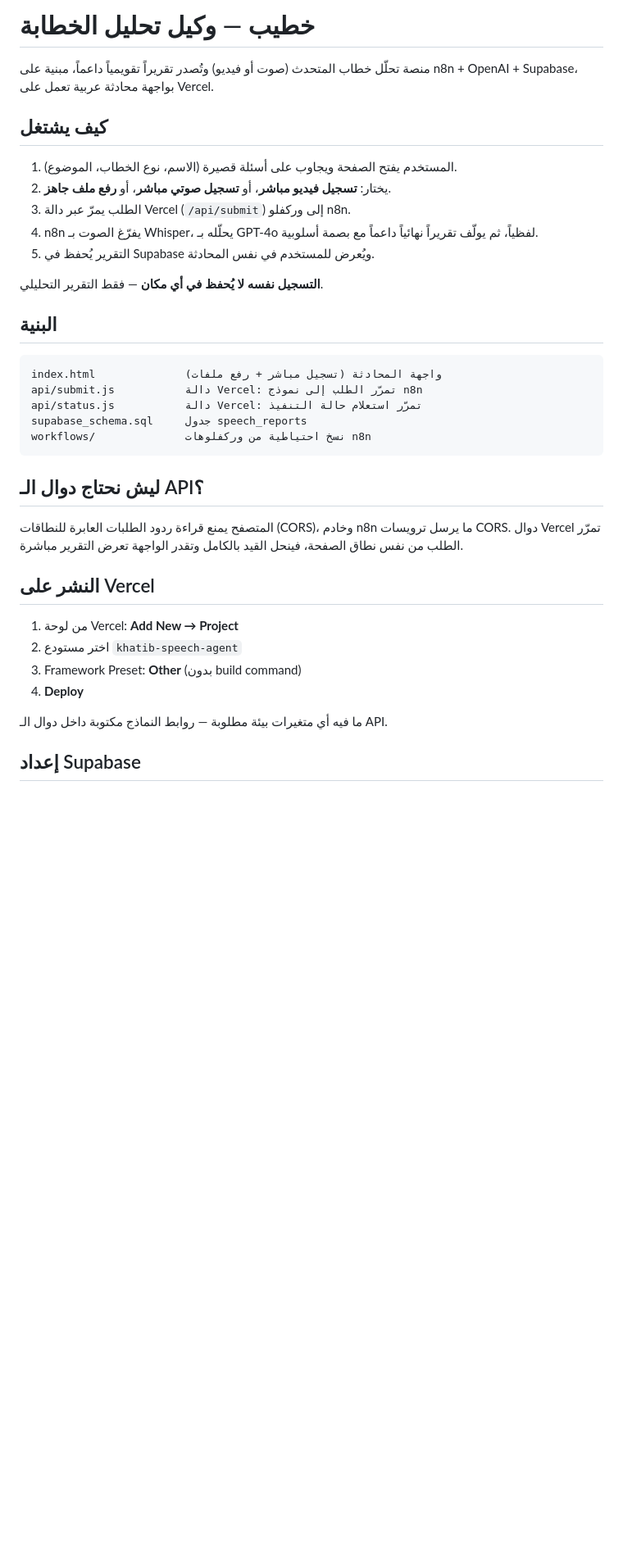
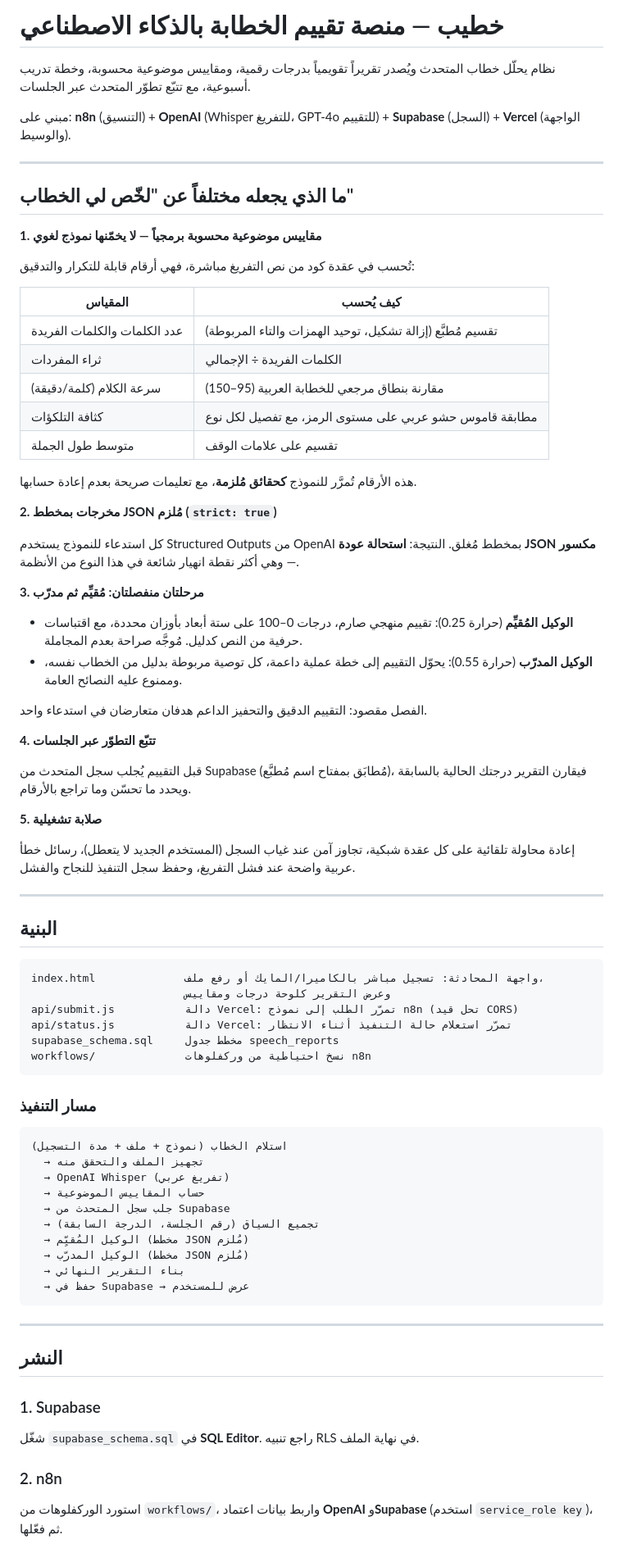
Before and after one commit to swimmingpool2016-glitch/khatib-speech-agent, a Markdown page: README.md, the part around one of its changes. Shown at 82% size. Rendered like a GitHub page; blank space fills up the shorter version.

````diff
--- a/README.md
+++ b/README.md
@@ -1,39 +1,81 @@
-# خطيب — وكيل تحليل الخطابة
+# خطيب — منصة تقييم الخطابة بالذكاء الاصطناعي
 
-منصة تحلّل خطاب المتحدث (صوت أو فيديو) وتُصدر تقريراً تقويمياً داعماً، مبنية على n8n + OpenAI + Supabase، بواجهة محادثة عربية تعمل على Vercel.
+نظام يحلّل خطاب المتحدث ويُصدر تقريراً تقويمياً بدرجات رقمية، ومقاييس موضوعية محسوبة، وخطة تدريب أسبوعية، مع تتبّع تطوّر المتحدث عبر الجلسات.
 
-## كيف يشتغل
+مبني على: **n8n** (التنسيق) + **OpenAI** (Whisper للتفريغ، GPT-4o للتقييم) + **Supabase** (السجل) + **Vercel** (الواجهة والوسيط).
 
-1. المستخدم يفتح الصفحة ويجاوب على أسئلة قصيرة (الاسم، نوع الخطاب، الموضوع).
-2. يختار: **تسجيل فيديو مباشر**، أو **تسجيل صوتي مباشر**، أو **رفع ملف جاهز**.
-3. الطلب يمرّ عبر دالة Vercel (`/api/submit`) إلى وركفلو n8n.
-4. n8n يفرّغ الصوت بـ Whisper، يحلّله بـ GPT-4o لفظياً، ثم يولّف تقريراً نهائياً داعماً مع بصمة أسلوبية.
-5. التقرير يُحفظ في Supabase ويُعرض للمستخدم في نفس المحادثة.
+---
 
-**التسجيل نفسه لا يُحفظ في أي مكان** — فقط التقرير التحليلي.
+## ما الذي يجعله مختلفاً عن "لخّص لي الخطاب"
+
+**1. مقاييس موضوعية محسوبة برمجياً — لا يخمّنها نموذج لغوي**
+
+تُحسب في عقدة كود من نص التفريغ مباشرة، فهي أرقام قابلة للتكرار والتدقيق:
+
+| المقياس | كيف يُحسب |
+|---|---|
+| عدد الكلمات والكلمات الفريدة | تقسيم مُطبَّع (إزالة تشكيل، توحيد الهمزات والتاء المربوطة) |
+| ثراء المفردات | الكلمات الفريدة ÷ الإجمالي |
+| سرعة الكلام (كلمة/دقيقة) | مقارنة بنطاق مرجعي للخطابة العربية (95–150) |
+| كثافة التلكؤات | مطابقة قاموس حشو عربي على مستوى الرمز، مع تفصيل لكل نوع |
+| متوسط طول الجملة | تقسيم على علامات الوقف |
+
+هذه الأرقام تُمرَّر للنموذج **كحقائق مُلزمة**، مع تعليمات صريحة بعدم إعادة حسابها.
+
+**2. مخرجات بمخطط JSON مُلزم (`strict: true`)**
+
+كل استدعاء للنموذج يستخدم Structured Outputs من OpenAI بمخطط مُغلق. النتيجة: **استحالة عودة JSON مكسور** — وهي أكثر نقطة انهيار شائعة في هذا النوع من الأنظمة.
+
+**3. مرحلتان منفصلتان: مُقيِّم ثم مدرّب**
+
+- **الوكيل المُقيِّم** (حرارة 0.25): تقييم منهجي صارم، درجات 0–100 على ستة أبعاد بأوزان محددة، مع اقتباسات حرفية من النص كدليل. مُوجَّه صراحة بعدم المجاملة.
+- **الوكيل المدرّب** (حرارة 0.55): يحوّل التقييم إلى خطة عملية داعمة، كل توصية مربوطة بدليل من الخطاب نفسه، وممنوع عليه النصائح العامة.
+
+الفصل مقصود: التقييم الدقيق والتحفيز الداعم هدفان متعارضان في استدعاء واحد.
+
+**4. تتبّع التطوّر عبر الجلسات**
+
+قبل التقييم يُجلب سجل المتحدث من Supabase (مُطابَق بمفتاح اسم مُطبَّع)، فيقارن التقرير درجتك الحالية بالسابقة ويحدد ما تحسّن وما تراجع بالأرقام.
+
+**5. صلابة تشغيلية**
+
+إعادة محاولة تلقائية على كل عقدة شبكية، تجاوز آمن عند غياب السجل (المستخدم الجديد لا يتعطل)، رسائل خطأ عربية واضحة عند فشل التفريغ، وحفظ سجل التنفيذ للنجاح والفشل.
+
+---
 
 ## البنية
 
 ```
-index.html              واجهة المحادثة (تسجيل مباشر + رفع ملفات)
-api/submit.js           دالة Vercel: تمرّر الطلب إلى نموذج n8n
-api/status.js           دالة Vercel: تمرّر استعلام حالة التنفيذ
-supabase_schema.sql     جدول speech_reports
+index.html              واجهة المحادثة: تسجيل مباشر بالكاميرا/المايك أو رفع ملف،
+                        وعرض التقرير كلوحة درجات ومقاييس
+api/submit.js           دالة Vercel: تمرّر الطلب إلى نموذج n8n (تحل قيد CORS)
+api/status.js           دالة Vercel: تمرّر استعلام حالة التنفيذ أثناء الانتظار
+supabase_schema.sql     مخطط جدول speech_reports
 workflows/              نسخ احتياطية من وركفلوهات n8n
 ```
 
-## ليش نحتاج دوال الـ API؟
+### مسار التنفيذ
 
-المتصفح يمنع قراءة ردود الطلبات العابرة للنطاقات (CORS)، وخادم n8n ما يرسل ترويسات CORS. دوال Vercel تمرّر الطلب من نفس نطاق الصفحة، فينحل القيد بالكامل وتقدر الواجهة تعرض التقرير مباشرة.
+```
+استلام الخطاب (نموذج + ملف + مدة التسجيل)
+  → تجهيز الملف والتحقق منه
+  → OpenAI Whisper (تفريغ عربي)
+  → حساب المقاييس الموضوعية
+  → جلب سجل المتحدث من Supabase
+  → تجميع السياق (رقم الجلسة، الدرجة السابقة)
+  → الوكيل المُقيِّم (مخطط JSON مُلزم)
+  → الوكيل المدرّب (مخطط JSON مُلزم)
+  → بناء التقرير النهائي
+  → حفظ في Supabase → عرض للمستخدم
+```
 
-## النشر على Vercel
+---
 
-1. من لوحة Vercel: **Add New → Project**
-2. اختر مستودع `khatib-speech-agent`
-3. Framework Preset: **Other** (بدون build command)
-4. **Deploy**
+## النشر
 
-ما فيه أي متغيرات بيئة مطلوبة — روابط النماذج مكتوبة داخل دوال الـ API.
+### 1. Supabase
+شغّل `supabase_schema.sql` في **SQL Editor**. راجع تنبيه RLS في نهاية الملف.
 
-## إعداد Supabase
+### 2. n8n
+استورد الوركفلوهات من `workflows/`، واربط بيانات اعتماد **OpenAI** و**Supabase** (استخدم `service_role key`)، ثم فعّلها.
 
````
Also changed, not shown: other parts of README.md (+20 -6 lines).
